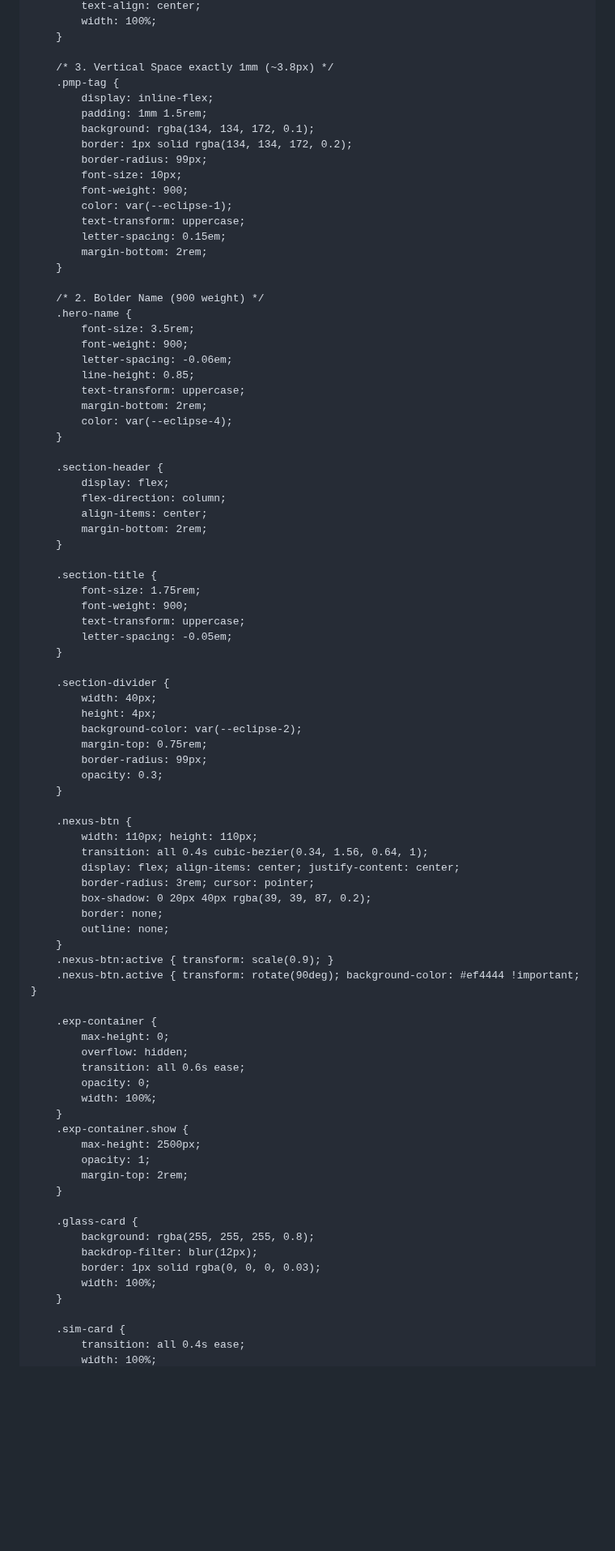
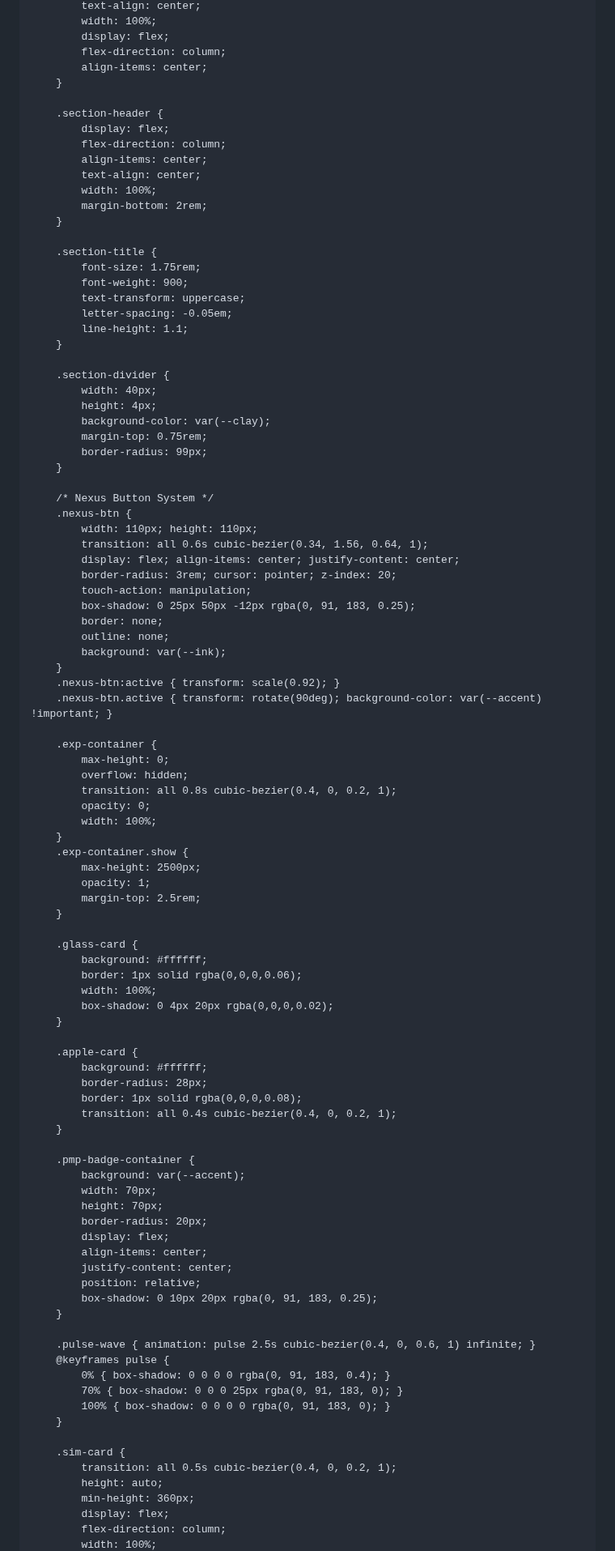
Before and after one commit to adityasachidanandham/adityasachidanandham.github.io, a Markdown page: README.md, the part around one of its changes. Shown at 81% size. Drawn GitHub-style; blank space fills up the shorter version.

```diff
--- a/README.md
+++ b/README.md
@@ -85,37 +95,16 @@
             text-align: center;
             width: 100%;
-        }
-
-        /* 3. Vertical Space exactly 1mm (~3.8px) */
-        .pmp-tag {
-            display: inline-flex;
-            padding: 1mm 1.5rem;
-            background: rgba(134, 134, 172, 0.1);
-            border: 1px solid rgba(134, 134, 172, 0.2);
-            border-radius: 99px;
-            font-size: 10px;
-            font-weight: 900;
-            color: var(--eclipse-1);
-            text-transform: uppercase;
-            letter-spacing: 0.15em;
-            margin-bottom: 2rem;
-        }
-
-        /* 2. Bolder Name (900 weight) */
-        .hero-name {
-            font-size: 3.5rem;
-            font-weight: 900;
-            letter-spacing: -0.06em;
-            line-height: 0.85;
-            text-transform: uppercase;
-            margin-bottom: 2rem;
-            color: var(--eclipse-4);
+            display: flex;
+            flex-direction: column;
+            align-items: center;
         }
 
         .section-header {
             display: flex;
             flex-direction: column;
             align-items: center;
+            text-align: center;
+            width: 100%;
             margin-bottom: 2rem;
         }
 
@@ -124,49 +113,82 @@
             font-weight: 900;
             text-transform: uppercase;
             letter-spacing: -0.05em;
+            line-height: 1.1;
         }
 
         .section-divider {
             width: 40px;
             height: 4px;
-            background-color: var(--eclipse-2);
+            background-color: var(--clay);
             margin-top: 0.75rem;
             border-radius: 99px;
-            opacity: 0.3;
         }
 
+        /* Nexus Button System */
         .nexus-btn {
             width: 110px; height: 110px;
-            transition: all 0.4s cubic-bezier(0.34, 1.56, 0.64, 1);
+            transition: all 0.6s cubic-bezier(0.34, 1.56, 0.64, 1);
             display: flex; align-items: center; justify-content: center;
-            border-radius: 3rem; cursor: pointer;
-            box-shadow: 0 20px 40px rgba(39, 39, 87, 0.2);
+            border-radius: 3rem; cursor: pointer; z-index: 20;
+            touch-action: manipulation;
+            box-shadow: 0 25px 50px -12px rgba(0, 91, 183, 0.25);
             border: none;
             outline: none;
+            background: var(--ink);
         }
-        .nexus-btn:active { transform: scale(0.9); }
-        .nexus-btn.active { transform: rotate(90deg); background-color: #ef4444 !important; }
+        .nexus-btn:active { transform: scale(0.92); }
+        .nexus-btn.active { transform: rotate(90deg); background-color: var(--accent) !important; }
 
         .exp-container {
             max-height: 0;
             overflow: hidden;
-            transition: all 0.6s ease;
+            transition: all 0.8s cubic-bezier(0.4, 0, 0.2, 1);
             opacity: 0;
             width: 100%;
         }
         .exp-container.show {
             max-height: 2500px;
             opacity: 1;
-            margin-top: 2rem;
+            margin-top: 2.5rem;
         }
 
         .glass-card {
-            background: rgba(255, 255, 255, 0.8);
-            backdrop-filter: blur(12px);
-            border: 1px solid rgba(0, 0, 0, 0.03);
+            background: #ffffff;
+            border: 1px solid rgba(0,0,0,0.06);
             width: 100%;
+            box-shadow: 0 4px 20px rgba(0,0,0,0.02);
+        }
+
+        .apple-card {
+            background: #ffffff;
+            border-radius: 28px;
+            border: 1px solid rgba(0,0,0,0.08);
+            transition: all 0.4s cubic-bezier(0.4, 0, 0.2, 1);
+        }
+
+        .pmp-badge-container {
+            background: var(--accent);
+            width: 70px;
+            height: 70px;
+            border-radius: 20px;
+            display: flex;
+            align-items: center;
+            justify-content: center;
+            position: relative;
+            box-shadow: 0 10px 20px rgba(0, 91, 183, 0.25);
+        }
+
+        .pulse-wave { animation: pulse 2.5s cubic-bezier(0.4, 0, 0.6, 1) infinite; }
+        @keyframes pulse {
+            0% { box-shadow: 0 0 0 0 rgba(0, 91, 183, 0.4); }
+            70% { box-shadow: 0 0 0 25px rgba(0, 91, 183, 0); }
+            100% { box-shadow: 0 0 0 0 rgba(0, 91, 183, 0); }
         }
 
         .sim-card {
-            transition: all 0.4s ease;
+            transition: all 0.5s cubic-bezier(0.4, 0, 0.2, 1);
+            height: auto;
+            min-height: 360px;
+            display: flex;
+            flex-direction: column;
             width: 100%;
```
Also changed, not shown: other parts of README.md (+238 -175 lines).
